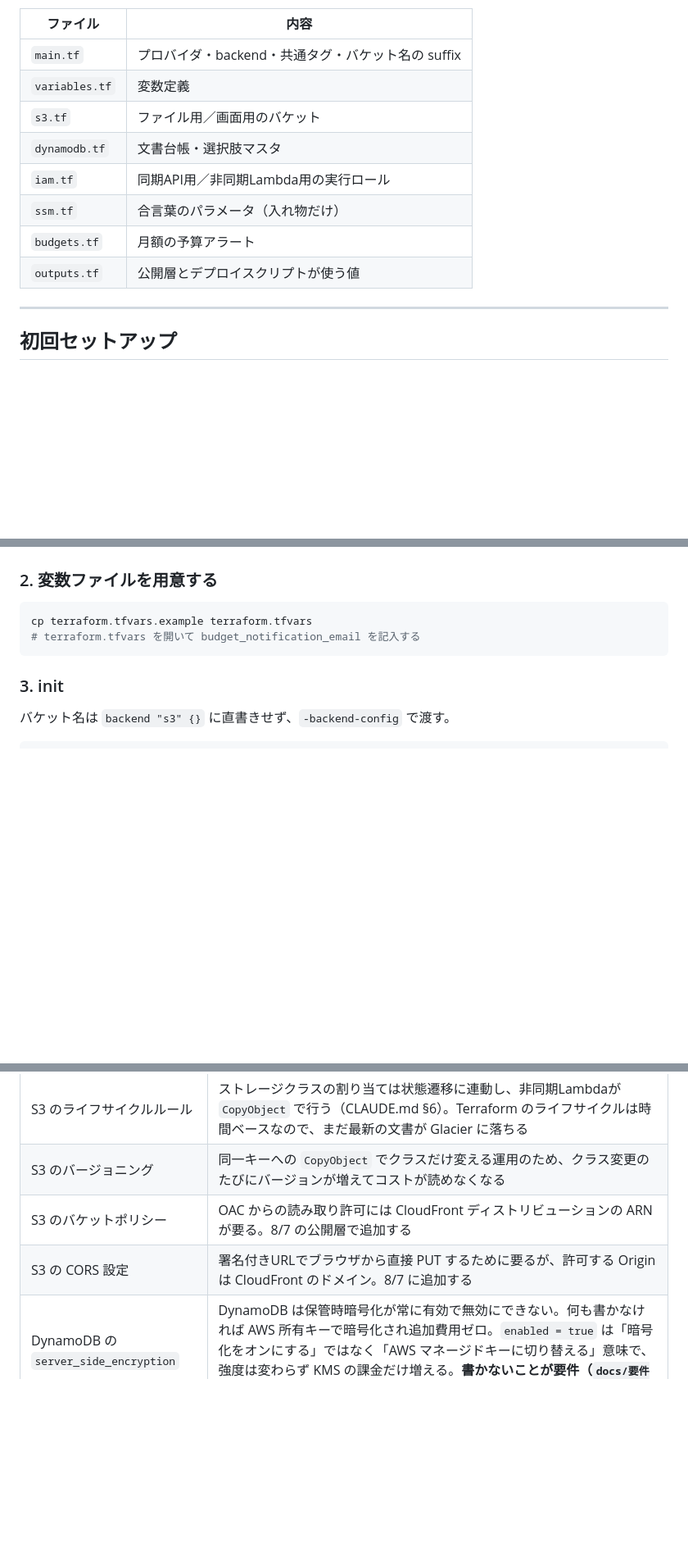
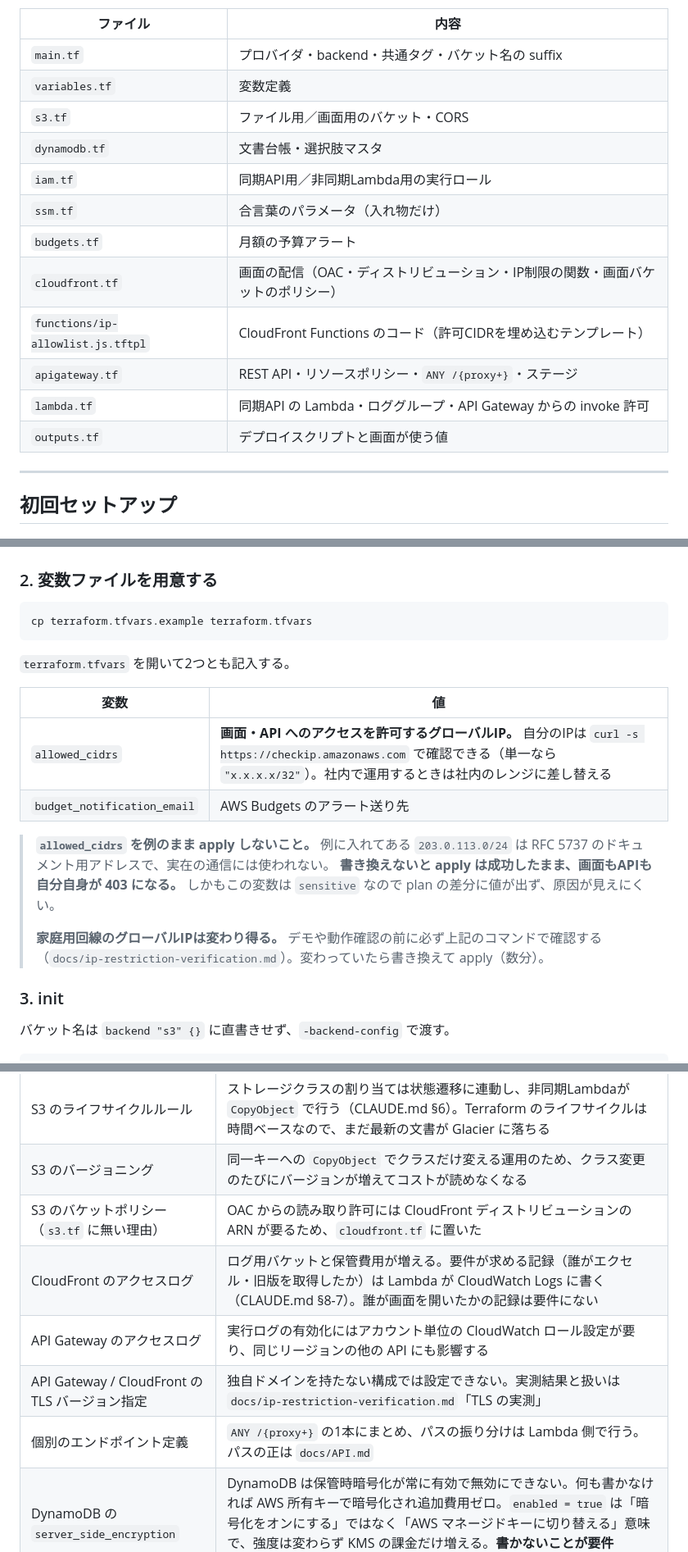
Before and after one commit to cxl03157-afk/q-documents, a Markdown page: infra/README.md, 3 parts joined by grey strips. Shown at 82% size. GitHub-like rendering; blank space fills up the shorter version.

Commit message:
docs: infra/README にセットアップ手順と公開層のファイルを追記する
allowed_cidrs を例のまま apply すると、成功したまま画面もAPIも自分自身が
403 になる。sensitive のため plan の差分にも値が出ず原因が見えないため、
手順に記入の指示と警告を入れた。

ファイル一覧に公開層の4ファイルを追加し、「意図的に書いていないもの」に
アクセスログと TLS バージョン指定の扱いを追記した。

Refs #5

Co-Authored-By: Claude Opus 5 <noreply@anthropic.com>

````diff
--- a/infra/README.md
+++ b/infra/README.md
@@ -9,12 +9,16 @@ Q-documents の AWS インフラ（Terraform）。
 | --- | --- |
 | `main.tf` | プロバイダ・backend・共通タグ・バケット名の suffix |
 | `variables.tf` | 変数定義 |
-| `s3.tf` | ファイル用／画面用のバケット |
+| `s3.tf` | ファイル用／画面用のバケット・CORS |
 | `dynamodb.tf` | 文書台帳・選択肢マスタ |
 | `iam.tf` | 同期API用／非同期Lambda用の実行ロール |
 | `ssm.tf` | 合言葉のパラメータ（入れ物だけ） |
 | `budgets.tf` | 月額の予算アラート |
-| `outputs.tf` | 公開層とデプロイスクリプトが使う値 |
+| `cloudfront.tf` | 画面の配信（OAC・ディストリビューション・IP制限の関数・画面バケットのポリシー） |
+| `functions/ip-allowlist.js.tftpl` | CloudFront Functions のコード（許可CIDRを埋め込むテンプレート） |
+| `apigateway.tf` | REST API・リソースポリシー・`ANY /{proxy+}`・ステージ |
+| `lambda.tf` | 同期API の Lambda・ロググループ・API Gateway からの invoke 許可 |
+| `outputs.tf` | デプロイスクリプトと画面が使う値 |
 
 ---
 
@@ -51,8 +55,22 @@ aws s3api put-bucket-encryption --bucket "$BUCKET" \
 
 ```bash
 cp terraform.tfvars.example terraform.tfvars
-# terraform.tfvars を開いて budget_notification_email を記入する
 ```
+
+`terraform.tfvars` を開いて2つとも記入する。
+
+| 変数 | 値 |
+| --- | --- |
+| `allowed_cidrs` | **画面・API へのアクセスを許可するグローバルIP。** 自分のIPは `curl -s https://checkip.amazonaws.com` で確認できる（単一なら `"x.x.x.x/32"`）。社内で運用するときは社内のレンジに差し替える |
+| `budget_notification_email` | AWS Budgets のアラート送り先 |
+
+> **`allowed_cidrs` を例のまま apply しないこと。**
+> 例に入れてある `203.0.113.0/24` は RFC 5737 のドキュメント用アドレスで、実在の通信には使われない。
+> **書き換えないと apply は成功したまま、画面もAPIも自分自身が 403 になる。**
+> しかもこの変数は `sensitive` なので plan の差分に値が出ず、原因が見えにくい。
+>
+> **家庭用回線のグローバルIPは変わり得る。** デモや動作確認の前に必ず上記のコマンドで確認する
+> （`docs/ip-restriction-verification.md`）。変わっていたら書き換えて apply（数分）。
 
 ### 3. init
 
@@ -107,8 +125,11 @@ terraform apply
 | --- | --- |
 | S3 のライフサイクルルール | ストレージクラスの割り当ては状態遷移に連動し、非同期Lambdaが `CopyObject` で行う（CLAUDE.md §6）。Terraform のライフサイクルは時間ベースなので、まだ最新の文書が Glacier に落ちる |
 | S3 のバージョニング | 同一キーへの `CopyObject` でクラスだけ変える運用のため、クラス変更のたびにバージョンが増えてコストが読めなくなる |
-| S3 のバケットポリシー | OAC からの読み取り許可には CloudFront ディストリビューションの ARN が要る。8/7 の公開層で追加する |
-| S3 の CORS 設定 | 署名付きURLでブラウザから直接 PUT するために要るが、許可する Origin は CloudFront のドメイン。8/7 に追加する |
+| S3 のバケットポリシー（`s3.tf` に無い理由） | OAC からの読み取り許可には CloudFront ディストリビューションの ARN が要るため、`cloudfront.tf` に置いた |
+| CloudFront のアクセスログ | ログ用バケットと保管費用が増える。要件が求める記録（誰がエクセル・旧版を取得したか）は Lambda が CloudWatch Logs に書く（CLAUDE.md §8-7）。誰が画面を開いたかの記録は要件にない |
+| API Gateway のアクセスログ | 実行ログの有効化にはアカウント単位の CloudWatch ロール設定が要り、同じリージョンの他の API にも影響する |
+| API Gateway / CloudFront の TLS バージョン指定 | 独自ドメインを持たない構成では設定できない。実測結果と扱いは `docs/ip-restriction-verification.md`「TLS の実測」 |
+| 個別のエンドポイント定義 | `ANY /{proxy+}` の1本にまとめ、パスの振り分けは Lambda 側で行う。パスの正は `docs/API.md` |
 | DynamoDB の `server_side_encryption` | DynamoDB は保管時暗号化が常に有効で無効にできない。何も書かなければ AWS 所有キーで暗号化され追加費用ゼロ。`enabled = true` は「暗号化をオンにする」ではなく「AWS マネージドキーに切り替える」意味で、強度は変わらず KMS の課金だけ増える。**書かないことが要件（`docs/要件定義書.md` §7-2）を最も安く満たす** |
 | DynamoDB のロックテーブル | S3 ネイティブロックを使うため不要 |
 | 合言葉の値 | state に平文で残るため。上記「4. 合言葉を入れる」を参照 |
````
